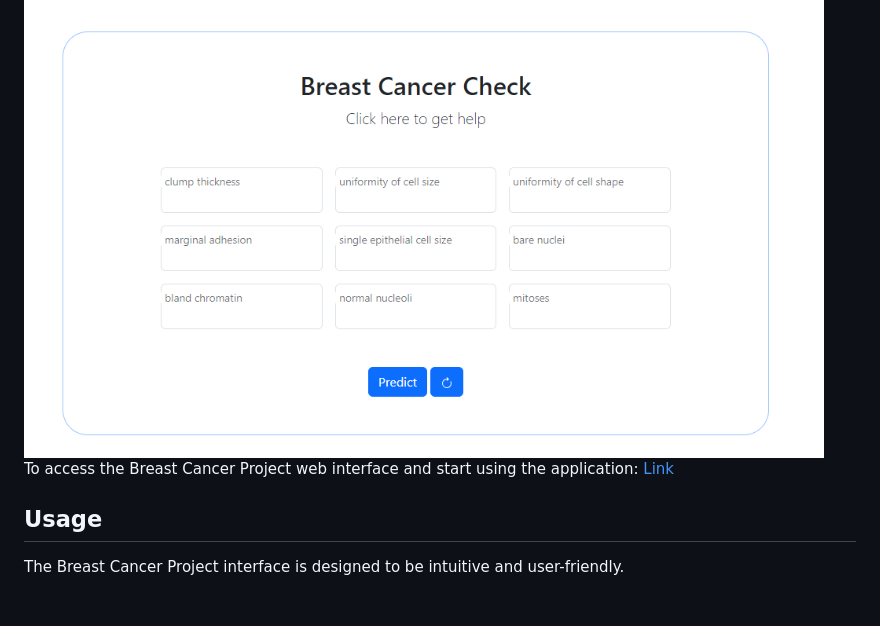
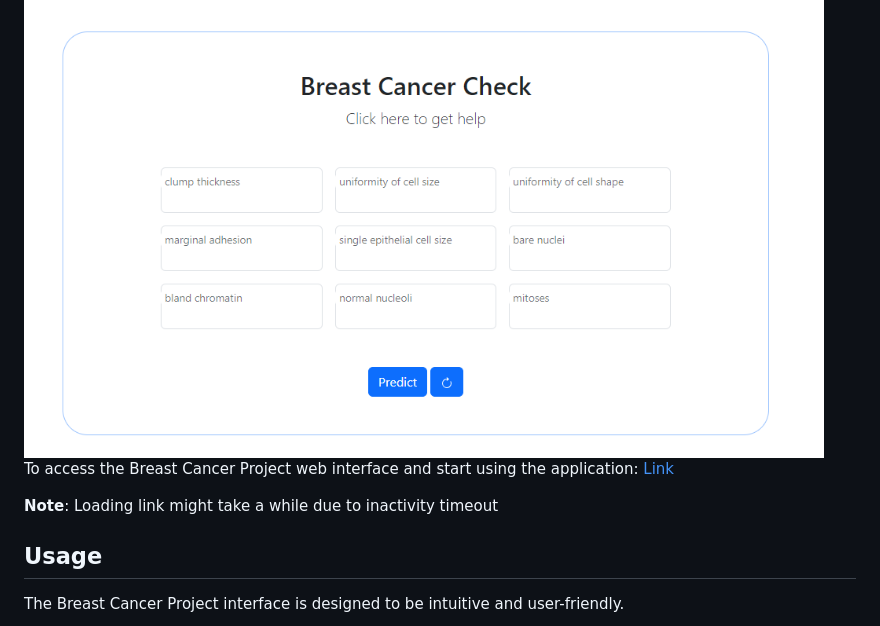
Before and after one commit to oyeku-A/BreastCancer, a Markdown page: README.md, the part around the change. Drawn GitHub-style; blank space fills up the shorter version.

Commit message:
modify link to webpage

```diff
--- a/README.md
+++ b/README.md
@@ -41,7 +41,9 @@ These features are commonly used in breast cancer diagnosis and classification t
 <img src="static/interface.png" width="800" height="450">
 
 To access the Breast Cancer Project web interface and start using the application:
-[Link](x)
+[Link](https://breastcancer.oyekuabdulquadr.repl.co/)
+
+**Note**: Loading link might take a while due to inactivity timeout
 
 ## Usage
 
```
